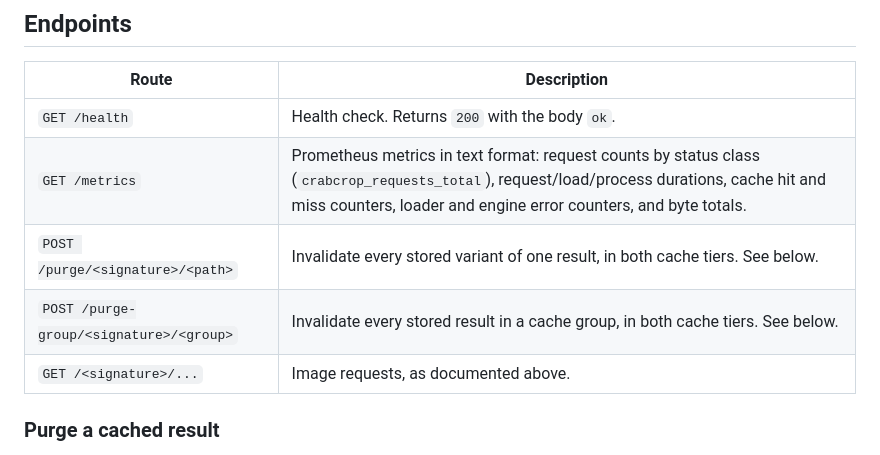
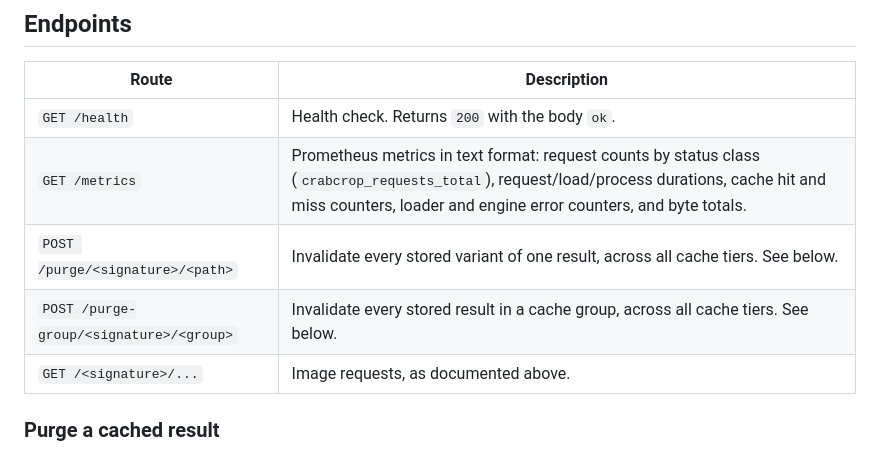
Before and after one commit to dayvson/crabcrop, a Markdown page: README.md, the part around the change. Drawn GitHub-style.

Commit message:
Docs: purge endpoints act across all cache tiers

```diff
--- a/README.md
+++ b/README.md
@@ -489,8 +489,8 @@ For example, a `removebg` request to a server with no background-removal model r
 | --- | --- |
 | `GET /health` | Health check. Returns `200` with the body `ok`. |
 | `GET /metrics` | Prometheus metrics in text format: request counts by status class (`crabcrop_requests_total`), request/load/process durations, cache hit and miss counters, loader and engine error counters, and byte totals. |
-| `POST /purge/<signature>/<path>` | Invalidate every stored variant of one result, in both cache tiers. See below. |
-| `POST /purge-group/<signature>/<group>` | Invalidate every stored result in a cache group, in both cache tiers. See below. |
+| `POST /purge/<signature>/<path>` | Invalidate every stored variant of one result, across all cache tiers. See below. |
+| `POST /purge-group/<signature>/<group>` | Invalidate every stored result in a cache group, across all cache tiers. See below. |
 | `GET /<signature>/...` | Image requests, as documented above. |
 
 ### Purge a cached result
```
